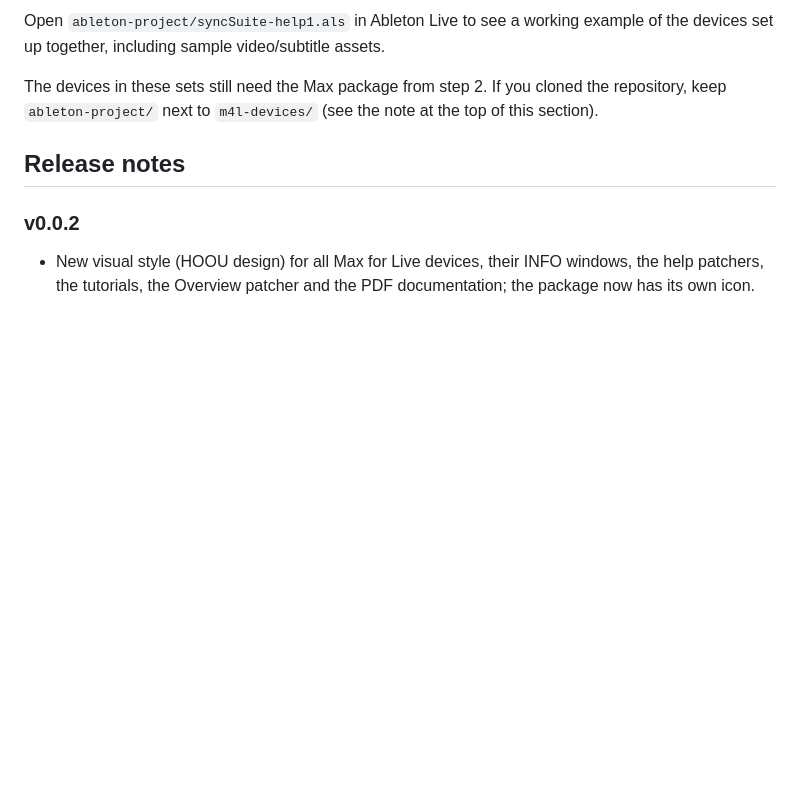
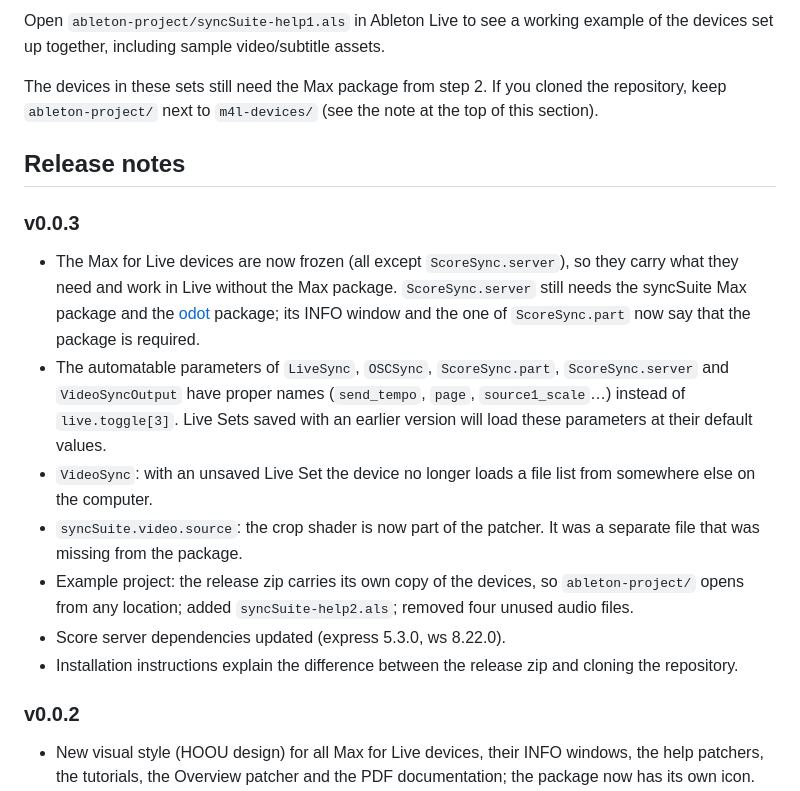
Before and after one commit to agustinissidoro/SyncSuite, a Markdown page: README.md, the part around the change. Drawn GitHub-style; blank space fills up the shorter version.

```diff
--- a/README.md
+++ b/README.md
@@ -91,6 +91,16 @@ The devices in these sets still need the Max package from step 2. If you cloned
 
 ## Release notes
 
+### v0.0.3
+
+- The Max for Live devices are now frozen (all except `ScoreSync.server`), so they carry what they need and work in Live without the Max package. `ScoreSync.server` still needs the syncSuite Max package and the [odot](https://github.com/CNMAT/CNMAT-odot/releases) package; its INFO window and the one of `ScoreSync.part` now say that the package is required.
+- The automatable parameters of `LiveSync`, `OSCSync`, `ScoreSync.part`, `ScoreSync.server` and `VideoSyncOutput` have proper names (`send_tempo`, `page`, `source1_scale`…) instead of `live.toggle[3]`. Live Sets saved with an earlier version will load these parameters at their default values.
+- `VideoSync`: with an unsaved Live Set the device no longer loads a file list from somewhere else on the computer.
+- `syncSuite.video.source`: the crop shader is now part of the patcher. It was a separate file that was missing from the package.
+- Example project: the release zip carries its own copy of the devices, so `ableton-project/` opens from any location; added `syncSuite-help2.als`; removed four unused audio files.
+- Score server dependencies updated (express 5.3.0, ws 8.22.0).
+- Installation instructions explain the difference between the release zip and cloning the repository.
+
 ### v0.0.2
 
 - New visual style (HOOU design) for all Max for Live devices, their INFO windows, the help patchers, the tutorials, the Overview patcher and the PDF documentation; the package now has its own icon.
```
